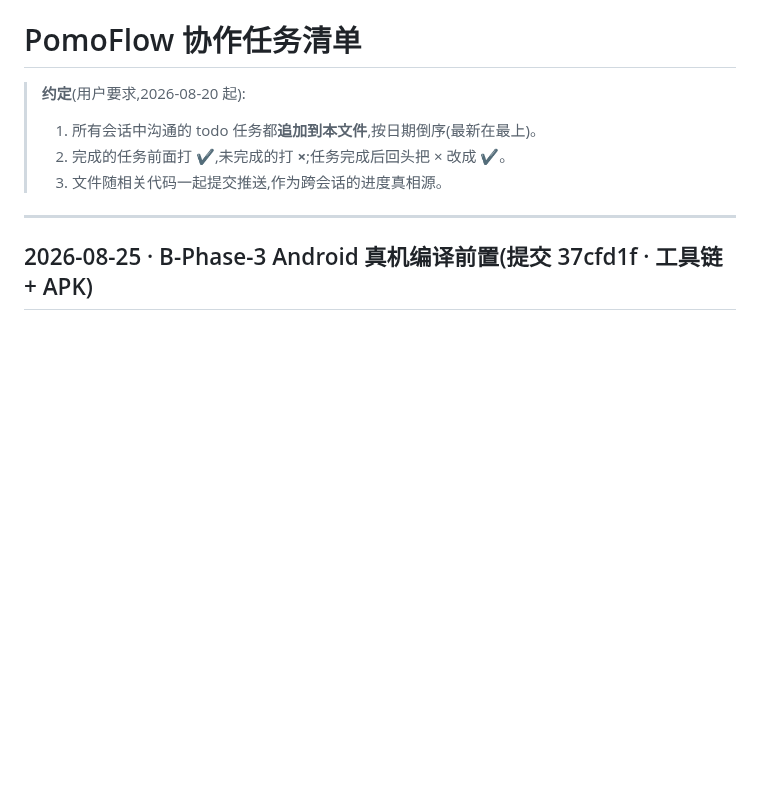
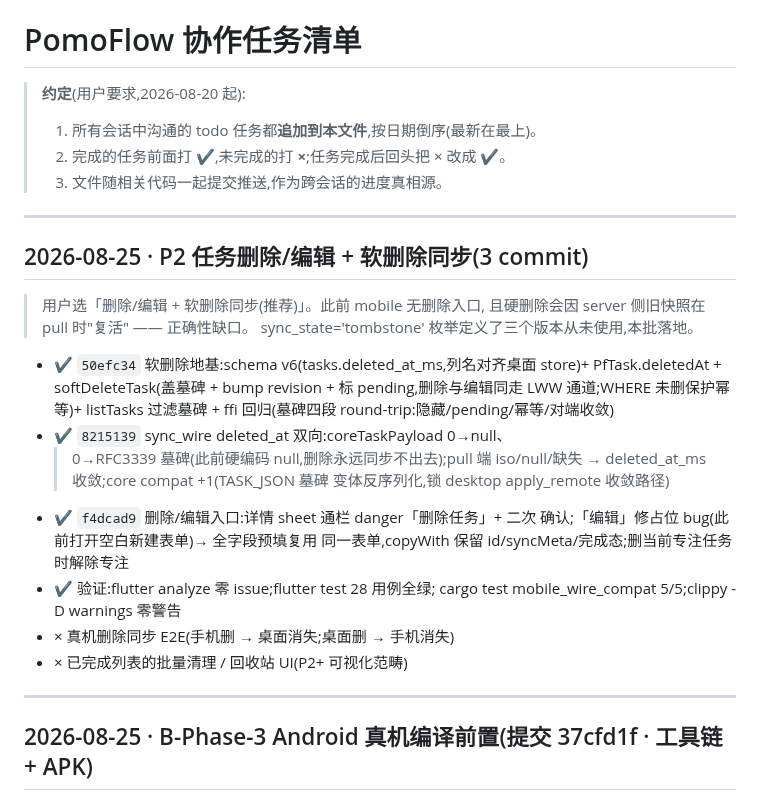
Before and after one commit to zyq-hfyc/pomoflow-next, a Markdown page: docs/协作任务清单.md, the part around the change. Rendered like a GitHub page; blank space fills up the shorter version.

Commit message:
docs: 协作任务清单追加 P2 任务删除/编辑 + 软删除同步批次

```diff
--- a/docs/协作任务清单.md
+++ b/docs/协作任务清单.md
@@ -4,6 +4,30 @@
 > 1. 所有会话中沟通的 todo 任务都**追加到本文件**,按日期倒序(最新在最上)。
 > 2. 完成的任务前面打 **✔**,未完成的打 **×**;任务完成后回头把 × 改成 ✔。
 > 3. 文件随相关代码一起提交推送,作为跨会话的进度真相源。
+
+---
+
+## 2026-08-25 · P2 任务删除/编辑 + 软删除同步(3 commit)
+
+> 用户选「删除/编辑 + 软删除同步(推荐)」。此前 mobile 无删除入口,
+> 且硬删除会因 server 侧旧快照在 pull 时"复活" —— 正确性缺口。
+> sync_state='tombstone' 枚举定义了三个版本从未使用,本批落地。
+
+- ✔ `50efc34` 软删除地基:schema v6(tasks.deleted_at_ms,列名对齐桌面
+  store)+ PfTask.deletedAt + softDeleteTask(盖墓碑 + bump revision +
+  标 pending,删除与编辑同走 LWW 通道;WHERE 未删保护幂等)+ listTasks
+  过滤墓碑 + ffi 回归(墓碑四段 round-trip:隐藏/pending/幂等/对端收敛)
+- ✔ `8215139` sync_wire deleted_at 双向:coreTaskPayload 0→null、
+  >0→RFC3339 墓碑(此前硬编码 null,删除永远同步不出去);pull 端
+  iso/null/缺失 → deleted_at_ms 收敛;core compat +1(TASK_JSON 墓碑
+  变体反序列化,锁 desktop apply_remote 收敛路径)
+- ✔ `f4dcad9` 删除/编辑入口:详情 sheet 通栏 danger「删除任务」+ 二次
+  确认;「编辑」修占位 bug(此前打开空白新建表单)→ 全字段预填复用
+  同一表单,copyWith 保留 id/syncMeta/完成态;删当前专注任务时解除专注
+- ✔ 验证:flutter analyze 零 issue;flutter test 28 用例全绿;
+  cargo test mobile_wire_compat 5/5;clippy -D warnings 零警告
+- × 真机删除同步 E2E(手机删 → 桌面消失;桌面删 → 手机消失)
+- × 已完成列表的批量清理 / 回收站 UI(P2+ 可视化范畴)
 
 ---
 
```
